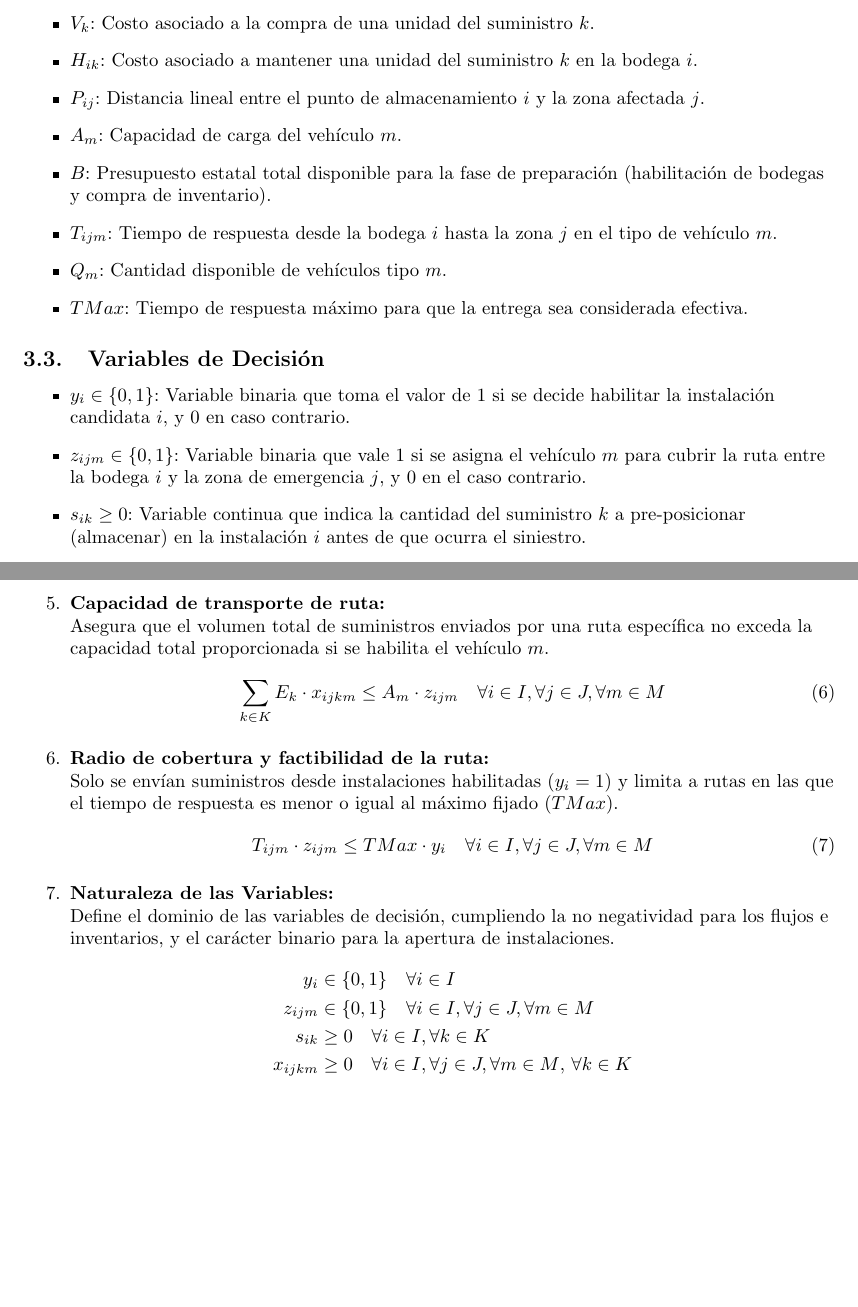
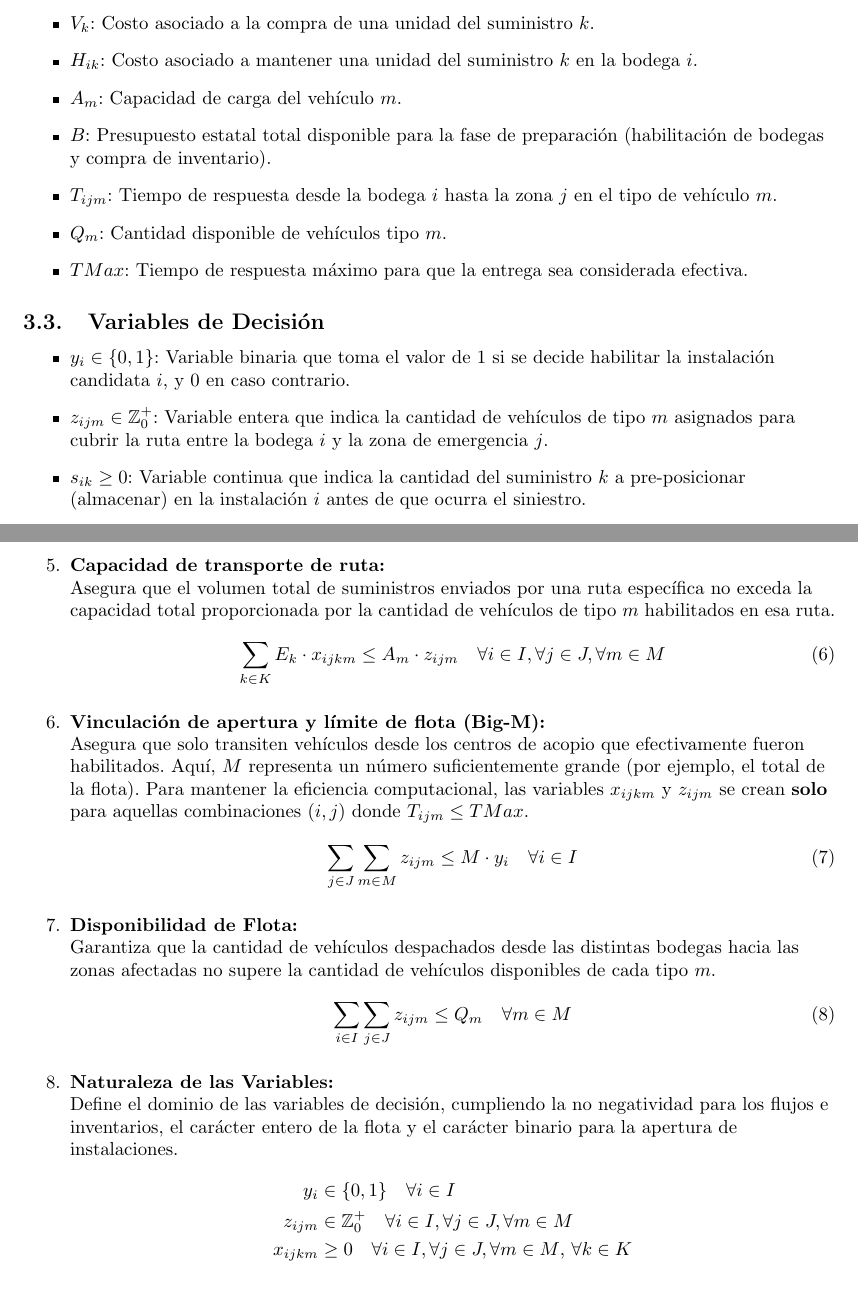
Before and after one commit to vruizz22/proyecto-opti, a LaTeX document (docs/Entregas/E1/main.tex): two parts of pages 6 and 7 of 8, joined at a grey line, cut so that both start at the same text. Compiled offline with pdfLaTeX.

Commit message:
feat(docs/Entregas/E1): refactorizar modelo matemático y añadir justificaciones
Eliminar parámetro fantasma P_ij (distancia) para evitar penalización por datos innecesarios (Condición 5)

Cambiar naturaleza de variable z_ijm de binaria a entera no negativa para evitar infactibilidad.

Agregar restricción de 'Disponibilidad de Flota' (Q_m).
Reemplazar restricción ineficiente de TMax por vinculación lógica Big-M.

Crear README_Modelamiento.md con la justificación matemática.

```diff
--- a/docs/Entregas/E1/main.tex
+++ b/docs/Entregas/E1/main.tex
@@ -142,7 +142,6 @@ En consecuencia, el problema presentado mantiene un buen equilibrio entre realis
     \item $F_i$: Costo fijo asociado a la apertura y habilitaci\'on del punto de almacenamiento $i$.
     \item $V_k$: Costo asociado a la compra de una unidad del suministro $k$.
     \item $H_{ik}$: Costo asociado a mantener una unidad del suministro $k$ en la bodega $i$.
-    \item $P_{ij}$: Distancia lineal entre el punto de almacenamiento $i$ y la zona afectada $j$.
     \item $A_m$: Capacidad de carga del veh\'iculo $m$.
     \item $B$: Presupuesto estatal total disponible para la fase de preparaci\'on (habilitaci\'on de bodegas y compra de inventario).
     \item $T_{ijm}$: Tiempo de respuesta desde la bodega $i$ hasta la zona $j$ en el tipo de veh\'iculo $m$.
@@ -153,7 +152,7 @@ En consecuencia, el problema presentado mantiene un buen equilibrio entre realis
 \subsection{Variables de Decisi\'on}
 \begin{itemize}
     \item $y_i \in \{0, 1\}$: Variable binaria que toma el valor de 1 si se decide habilitar la instalaci\'on candidata $i$, y 0 en caso contrario.
-    \item $z_{ijm} \in \{0, 1\}$: Variable binaria que vale 1 si se asigna el veh\'iculo $m$ para cubrir la ruta entre la bodega $i$ y la zona de emergencia $j$, y 0 en el caso contrario.
+    \item $z_{ijm} \in \mathbb{Z}^+_0$: Variable entera que indica la cantidad de veh\'iculos de tipo $m$ asignados para cubrir la ruta entre la bodega $i$ y la zona de emergencia $j$.
     \item $s_{ik} \geq 0$: Variable continua que indica la cantidad del suministro $k$ a pre-posicionar (almacenar) en la instalaci\'on $i$ antes de que ocurra el siniestro.
     \item $x_{ijkm} \geq 0$: Variable continua que indica la cantidad del suministro $k$ que se tiene que trasladar desde $i$ hasta $j$ utilizando un tipo de veh\'iculo $m$.
 \end{itemize}
@@ -191,23 +190,28 @@ La funci\'on objetivo busca minimizar el tiempo total de respuesta ponderado por
     \end{equation}
 
     \item \textbf{Capacidad de transporte de ruta:}\\
-    Asegura que el volumen total de suministros enviados por una ruta espec\'ifica no exceda la capacidad total proporcionada si se habilita el veh\'iculo $m$.
+    Asegura que el volumen total de suministros enviados por una ruta espec\'ifica no exceda la capacidad total proporcionada por la cantidad de veh\'iculos de tipo $m$ habilitados en esa ruta.
     \begin{equation}
         \sum_{k \in K} E_k \cdot x_{ijkm} \leq A_m \cdot z_{ijm} \quad \forall i \in I, \forall j \in J, \forall m \in M
     \end{equation}
 
-    \item \textbf{Radio de cobertura y factibilidad de la ruta:}\\
-    Solo se env\'ian suministros desde instalaciones habilitadas ($y_i = 1$) y limita a rutas en las que el tiempo de respuesta es menor o igual al m\'aximo fijado ($TMax$).
+    \item \textbf{Vinculaci\'on de apertura y l\'imite de flota (Big-M):}\\
+    Asegura que solo transiten veh\'iculos desde los centros de acopio que efectivamente fueron habilitados. Aqu\'i, $M$ representa un n\'umero suficientemente grande (por ejemplo, el total de la flota). Para mantener la eficiencia computacional, las variables $x_{ijkm}$ y $z_{ijm}$ se crean \textbf{solo} para aquellas combinaciones $(i,j)$ donde $T_{ijm} \leq TMax$.
     \begin{equation}
-        T_{ijm} \cdot z_{ijm} \leq TMax \cdot y_i \quad \forall i \in I, \forall j \in J, \forall m \in M
+        \sum_{j \in J} \sum_{m \in M} z_{ijm} \leq M \cdot y_i \quad \forall i \in I
+    \end{equation}
+
+    \item \textbf{Disponibilidad de Flota:}\\
+    Garantiza que la cantidad de veh\'iculos despachados desde las distintas bodegas hacia las zonas afectadas no supere la cantidad de veh\'iculos disponibles de cada tipo $m$.
+    \begin{equation}
+        \sum_{i \in I} \sum_{j \in J} z_{ijm} \leq Q_m \quad \forall m \in M
     \end{equation}
 
     \item \textbf{Naturaleza de las Variables:}\\
-    Define el dominio de las variables de decisi\'on, cumpliendo la no negatividad para los flujos e inventarios, y el car\'acter binario para la apertura de instalaciones.
+    Define el dominio de las variables de decisi\'on, cumpliendo la no negatividad para los flujos e inventarios, el car\'acter entero de la flota y el car\'acter binario para la apertura de instalaciones.
     \begin{align*}
         y_i &\in \{0, 1\} \quad \forall i \in I \\
-        z_{ijm} &\in \{0, 1\} \quad \forall i \in I, \forall j \in J, \forall m \in M \\
-        s_{ik} &\geq 0 \quad \forall i \in I, \forall k \in K \\
+        z_{ijm} &\in \mathbb{Z}^+_0 \quad \forall i \in I, \forall j \in J, \forall m \in M \\
         x_{ijkm} &\geq 0 \quad \forall i \in I, \forall j \in J, \forall m \in M \text{, } \forall k \in K
     \end{align*}
 \end{enumerate}
```
Also changed, not shown: docs/Entregas/E1/README_Modelamiento.md (added), docs/Entregas/E1/main.pdf, docs/Entregas/E1/main.tex (2 more changed lines).
